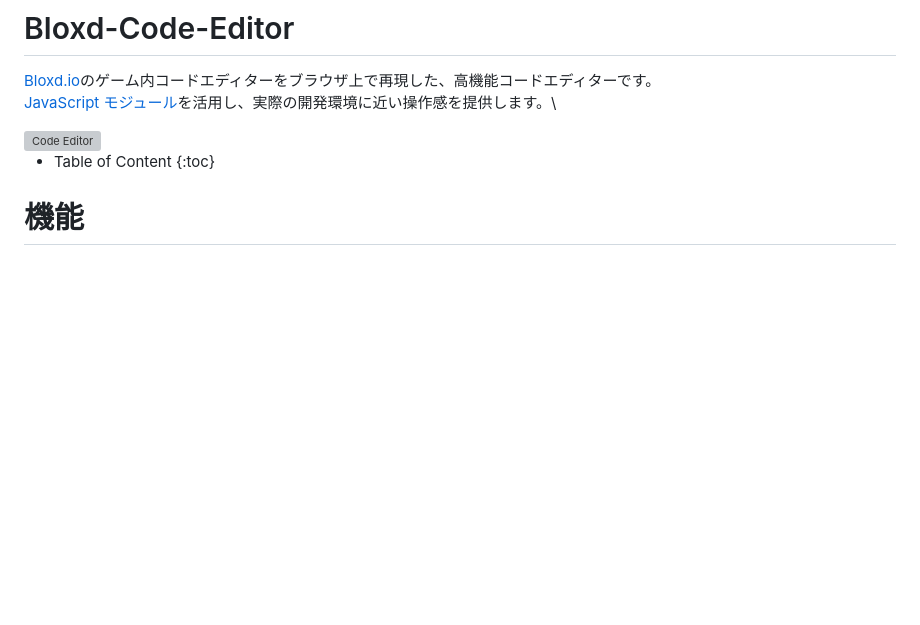
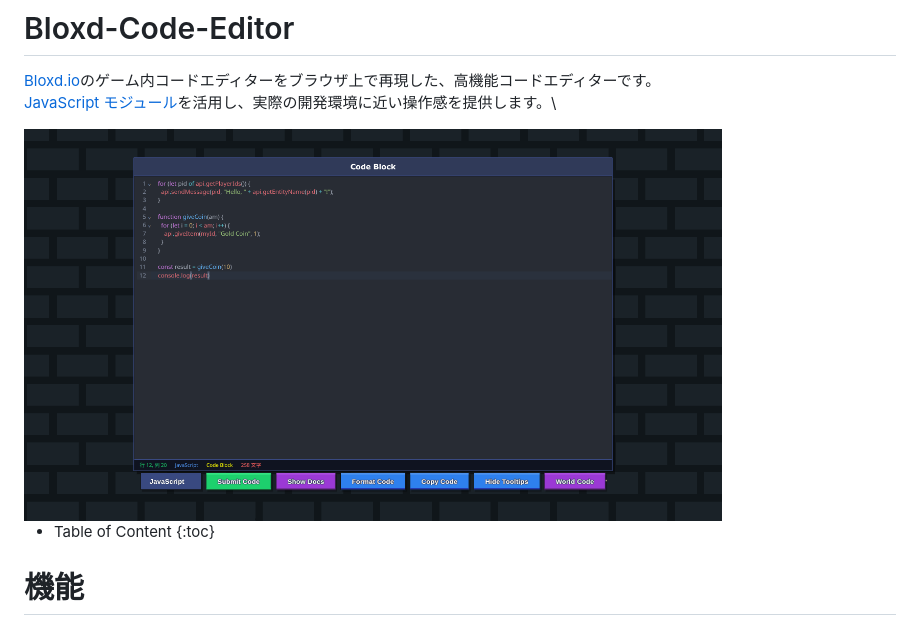
Before and after one commit to cod-git12/Bloxd-Code-Editor, a Markdown page: README.md, the part around the change. Drawn GitHub-style; blank space fills up the shorter version; grey boxes are pictures that could not be loaded.

Commit message:
Fix image filename case in README.md

```diff
--- a/README.md
+++ b/README.md
@@ -2,7 +2,7 @@
 [Bloxd.io](https://bloxd.io)のゲーム内コードエディターをブラウザ上で再現した、高機能コードエディターです。\
 [JavaScript モジュール](https://esm.sh)を活用し、実際の開発環境に近い操作感を提供します。\
 
-<img src="./image/screenshot_01.png" alt="Code Editor" width="80%">
+<img src="./image/Screenshot_01.png" alt="Code Editor" width="80%">
 
 - Table of Content
 {:toc}
```
